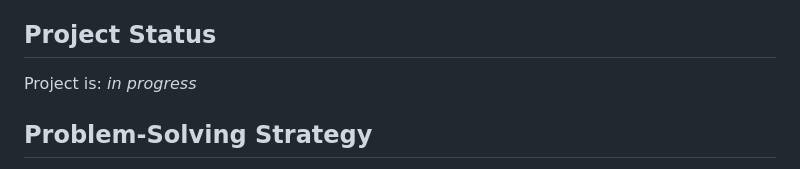
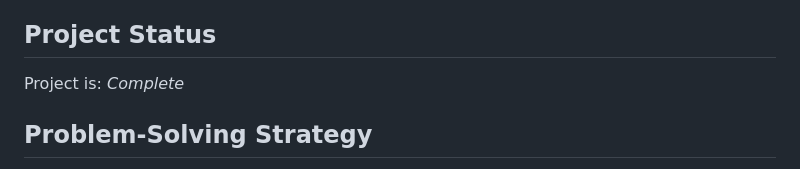
Before and after one commit to sdlcz/tv, a Markdown page: README.md, the part around the change. Rendered like a GitHub page.

```diff
--- a/README.md
+++ b/README.md
@@ -249,7 +249,7 @@ Registration:-
 
 ## Project Status
 
-Project is: _in progress_
+Project is: _Complete_
 
 ## Problem-Solving Strategy
 
```
